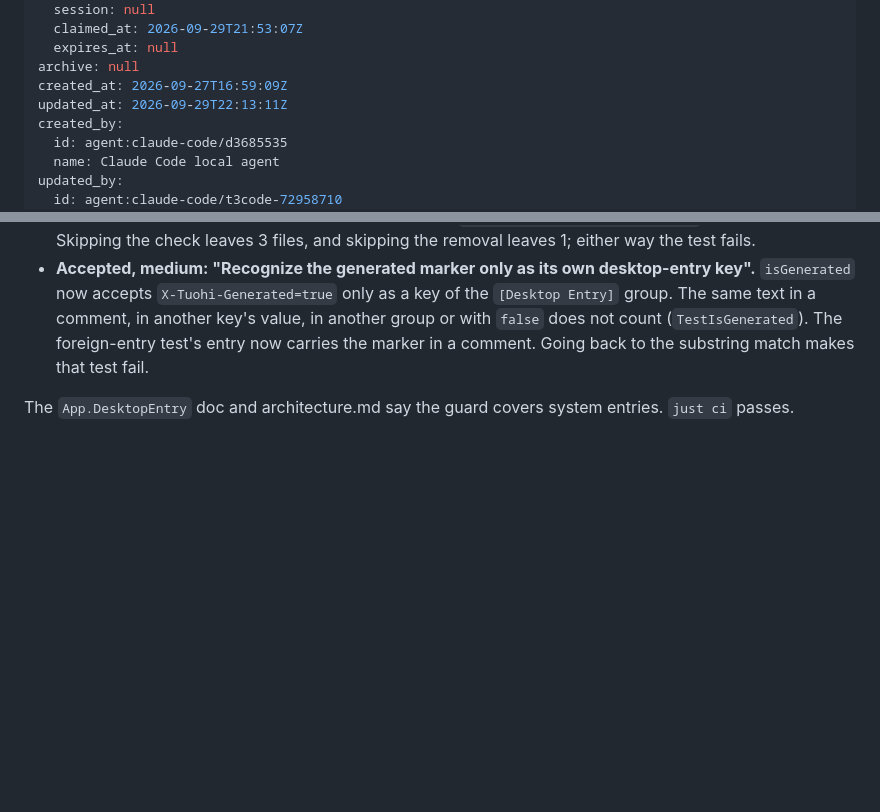
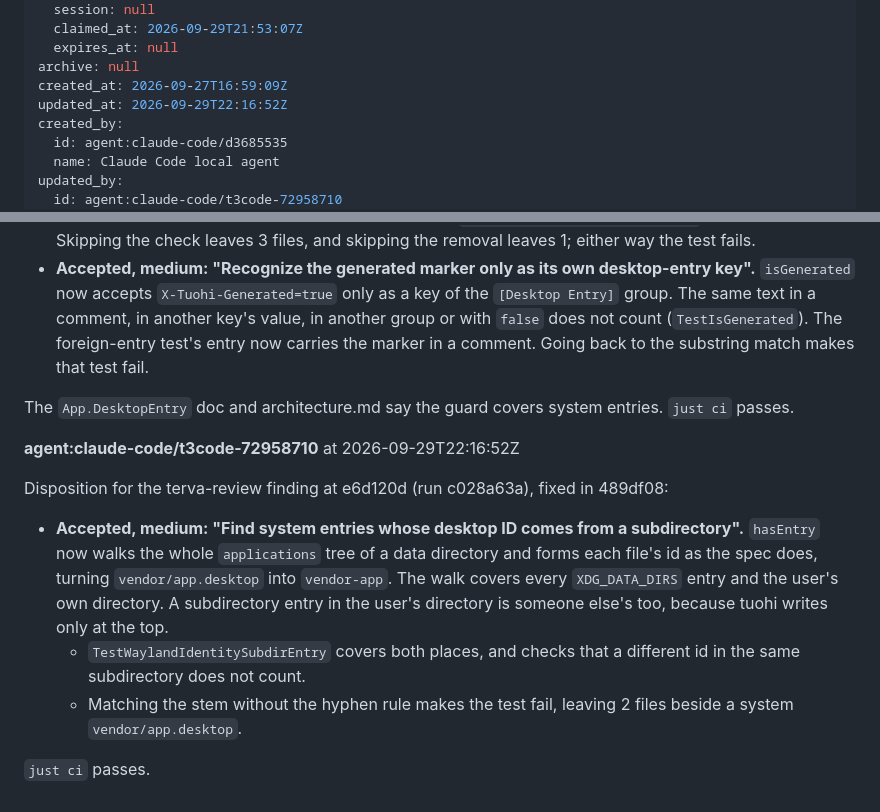
Before and after one commit to terva-sh/tuohi, a Markdown page: .tickets/tickets/TKT-01M3HWWRYD7GNZEZA2JCGWGDJS.md, 2 parts joined by grey strips. GitHub-like rendering; blank space fills up the shorter version.

Commit message:
TKT-01M3HWWRYD7GNZEZA2JCGWGDJS Stop writing desktop files on startup under GTK3 Wayland: second review disposition
Co-Authored-By: Claude Opus 5.5 (1M context) <noreply@anthropic.com>

```diff
--- a/.tickets/tickets/TKT-01M3HWWRYD7GNZEZA2JCGWGDJS.md
+++ b/.tickets/tickets/TKT-01M3HWWRYD7GNZEZA2JCGWGDJS.md
@@ -29,7 +29,7 @@ claim:
   expires_at: null
 archive: null
 created_at: 2026-09-27T16:59:09Z
-updated_at: 2026-09-29T22:13:11Z
+updated_at: 2026-09-29T22:16:52Z
 created_by:
   id: agent:claude-code/d3685535
   name: Claude Code local agent
@@ -95,3 +95,13 @@ Disposition for the terva-review findings at ecfccca (run 885f1a2c), fixed in 8c
 - **Accepted, medium: "Recognize the generated marker only as its own desktop-entry key".** `isGenerated` now accepts `X-Tuohi-Generated=true` only as a key of the `[Desktop Entry]` group. The same text in a comment, in another key's value, in another group or with `false` does not count (`TestIsGenerated`). The foreign-entry test's entry now carries the marker in a comment. Going back to the substring match makes that test fail.
 
 The `App.DesktopEntry` doc and architecture.md say the guard covers system entries. `just ci` passes.
+
+**agent:claude-code/t3code-72958710** at 2026-09-29T22:16:52Z
+
+Disposition for the terva-review finding at e6d120d (run c028a63a), fixed in 489df08:
+
+- **Accepted, medium: "Find system entries whose desktop ID comes from a subdirectory".** `hasEntry` now walks the whole `applications` tree of a data directory and forms each file's id as the spec does, turning `vendor/app.desktop` into `vendor-app`. The walk covers every `XDG_DATA_DIRS` entry and the user's own directory. A subdirectory entry in the user's directory is someone else's too, because tuohi writes only at the top.
+  - `TestWaylandIdentitySubdirEntry` covers both places, and checks that a different id in the same subdirectory does not count.
+  - Matching the stem without the hyphen rule makes the test fail, leaving 2 files beside a system `vendor/app.desktop`.
+
+`just ci` passes.
```
